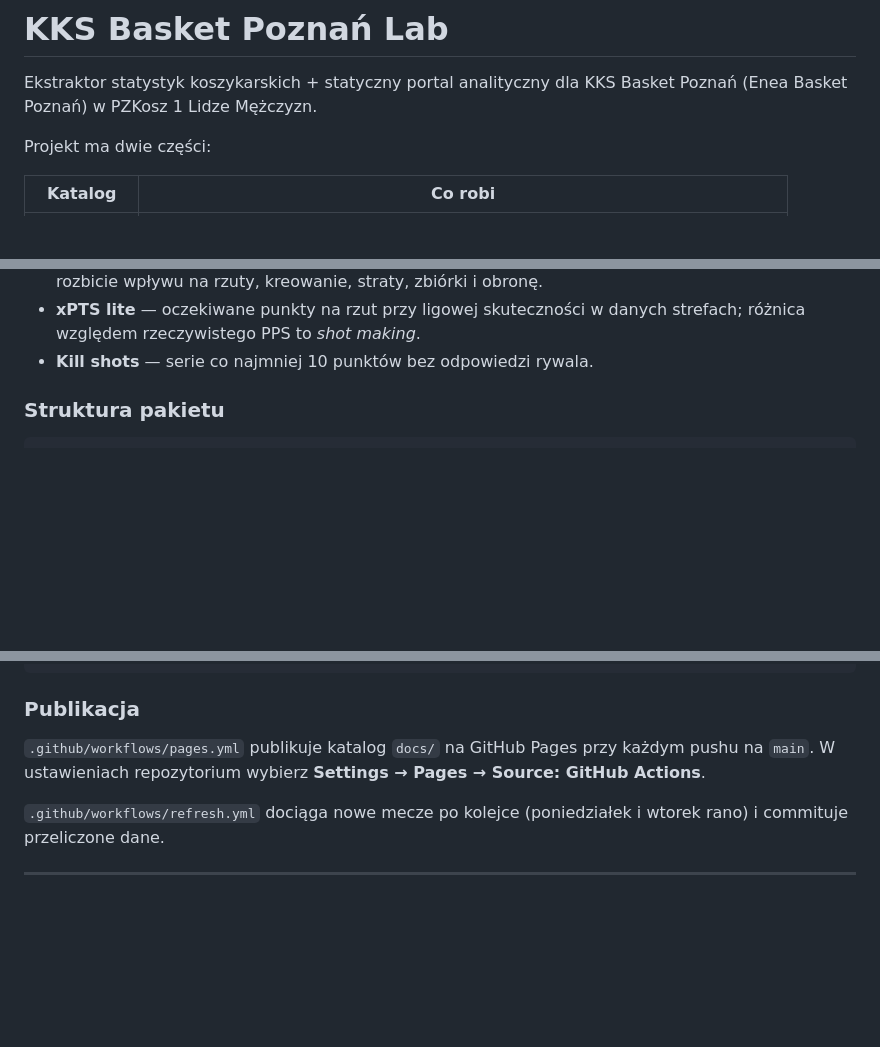
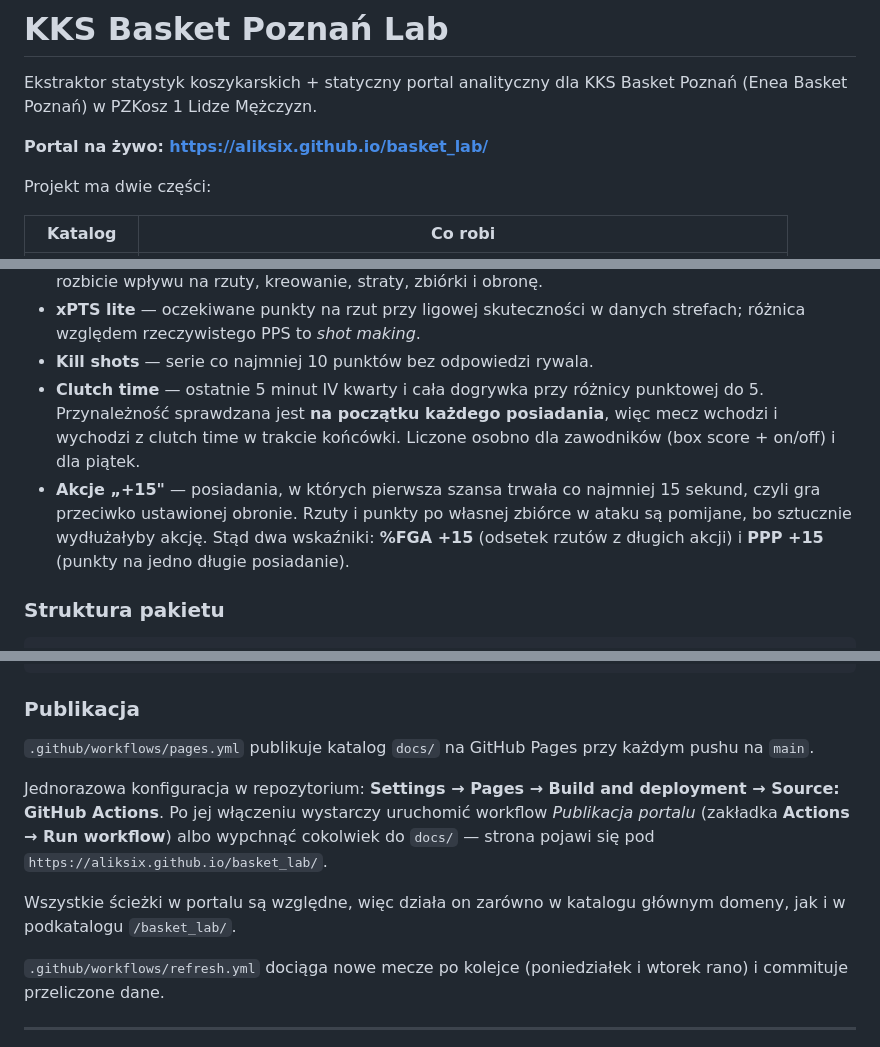
Before and after one commit to aliksix/basket_lab, a Markdown page: README.md, 3 parts joined by grey strips. Drawn GitHub-style; blank space fills up the shorter version.

Commit message:
Statystyki clutch time i akcji 15+ sekund
Wycinki liczone z play-by-play i zapisywane per mecz, wiec skladaja sie
z istniejacymi filtrami (sezon, ostatnie 5, dom, wyjazd):

- clutch time: ostatnie 5 minut IV kwarty i dogrywka przy roznicy do 5
  punktow, sprawdzane na poczatku kazdego posiadania; dla zawodnikow
  box score i on/off, dla piatek ratingi
- akcje "+15": pierwsza szansa trwajaca co najmniej 15 sekund, bez rzutow
  i punktow po wlasnej zbiorce w ataku; stad %FGA +15 i PPP +15

W portalu: przelacznik "Caly mecz / Clutch" w profilu zawodnika i na liscie
piatek, sekcja "Gra w ustawionej obronie" oraz nowe kolumny w tabeli piatek.

Co-Authored-By: Claude Opus 5 <noreply@anthropic.com>
Claude-Session: https://claude.ai/code/session_01RiFn7NZ6zupaATPkGkUmdZ

```diff
--- a/README.md
+++ b/README.md
@@ -2,6 +2,8 @@
 
 Ekstraktor statystyk koszykarskich + statyczny portal analityczny dla
 KKS Basket Poznań (Enea Basket Poznań) w PZKosz 1 Lidze Mężczyzn.
+
+**Portal na żywo: https://aliksix.github.io/basket_lab/**
 
 Projekt ma dwie części:
 
@@ -125,6 +127,15 @@ python -m basketlab add 2905346 --pzkosz-id 223891 --date 2026-09-19 --round 1
 * **xPTS lite** — oczekiwane punkty na rzut przy ligowej skuteczności w danych
   strefach; różnica względem rzeczywistego PPS to *shot making*.
 * **Kill shots** — serie co najmniej 10 punktów bez odpowiedzi rywala.
+* **Clutch time** — ostatnie 5 minut IV kwarty i cała dogrywka przy różnicy
+  punktowej do 5. Przynależność sprawdzana jest **na początku każdego
+  posiadania**, więc mecz wchodzi i wychodzi z clutch time w trakcie końcówki.
+  Liczone osobno dla zawodników (box score + on/off) i dla piątek.
+* **Akcje „+15"** — posiadania, w których pierwsza szansa trwała co najmniej
+  15 sekund, czyli gra przeciwko ustawionej obronie. Rzuty i punkty po własnej
+  zbiórce w ataku są pomijane, bo sztucznie wydłużałyby akcję. Stąd dwa
+  wskaźniki: **%FGA +15** (odsetek rzutów z długich akcji) i **PPP +15**
+  (punkty na jedno długie posiadanie).
 
 ### Struktura pakietu
 
@@ -232,8 +243,16 @@ python -m http.server 8765
 ### Publikacja
 
 `.github/workflows/pages.yml` publikuje katalog `docs/` na GitHub Pages przy
-każdym pushu na `main`. W ustawieniach repozytorium wybierz
-**Settings → Pages → Source: GitHub Actions**.
+każdym pushu na `main`.
+
+Jednorazowa konfiguracja w repozytorium: **Settings → Pages → Build and
+deployment → Source: GitHub Actions**. Po jej włączeniu wystarczy uruchomić
+workflow *Publikacja portalu* (zakładka **Actions → Run workflow**) albo
+wypchnąć cokolwiek do `docs/` — strona pojawi się pod
+`https://aliksix.github.io/basket_lab/`.
+
+Wszystkie ścieżki w portalu są względne, więc działa on zarówno w katalogu
+głównym domeny, jak i w podkatalogu `/basket_lab/`.
 
 `.github/workflows/refresh.yml` dociąga nowe mecze po kolejce (poniedziałek
 i wtorek rano) i commituje przeliczone dane.
```
